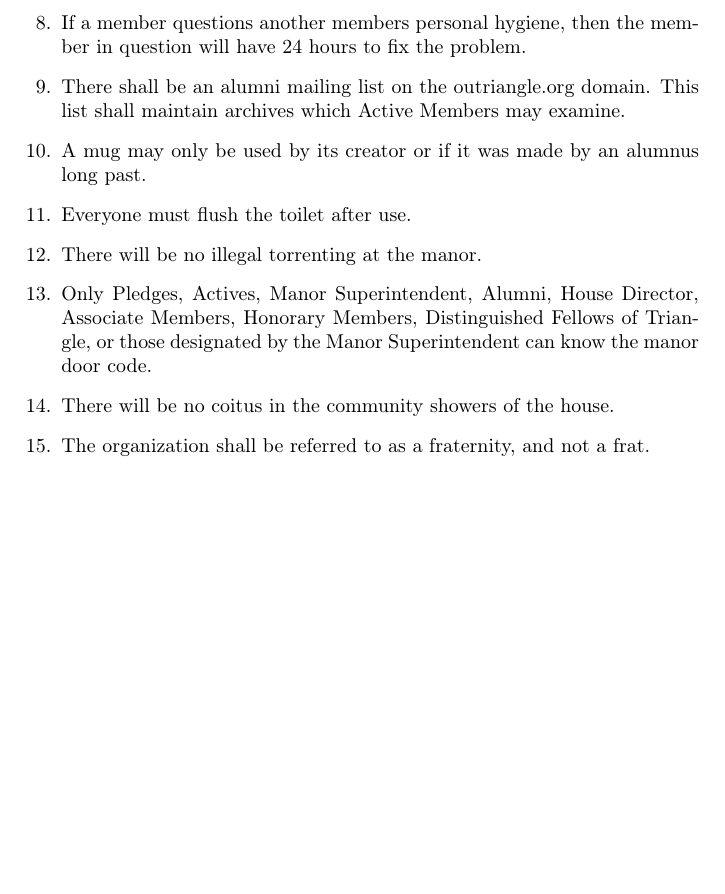
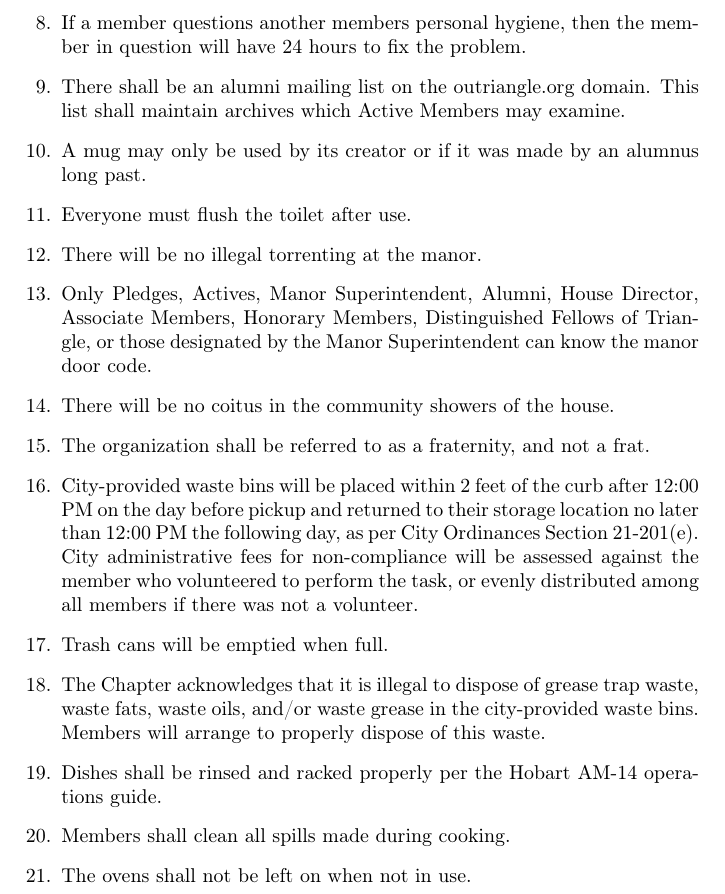
Before and after one commit to outriangle/Local-Constitution, a LaTeX document (main.tex, which reads RulesAndRegulations.tex): part of page 21 of 21, cut so that both start at the same text, the shorter picture padded with empty space. Compiled offline with pdfLaTeX.

Commit message:
Add trash and kitchen tasks to rules and regulations

```diff
--- a/RulesAndRegulations.tex
+++ b/RulesAndRegulations.tex
@@ -14,4 +14,10 @@
 \item Only Pledges, Actives, Manor Superintendent, Alumni, House Director, Associate Members, Honorary Members, Distinguished Fellows of Triangle, or those designated by the Manor Superintendent can know the manor door code.
 \item There will be no coitus in the community showers of the house.
 \item The organization shall be referred to as a fraternity, and not a frat.
+\item City-provided waste bins will be placed within 2 feet of the curb after 12:00 PM on the day before pickup and returned to their storage location no later than 12:00 PM the following day, as per City Ordinances Section 21-201(e). City administrative fees for non-compliance will be assessed against the member who volunteered to perform the task, or evenly distributed among all members if there was not a volunteer.
+\item Trash cans will be emptied when full.
+\item The Chapter acknowledges that it is illegal to dispose of grease trap waste, waste fats, waste oils, and/or waste grease in the city-provided waste bins. Members will arrange to properly dispose of this waste.
+\item Dishes shall be rinsed and racked properly per the Hobart AM-14 operations guide.
+\item Members shall clean all spills made during cooking.
+\item The ovens shall not be left on when not in use.
 \end{enumerate}
```
